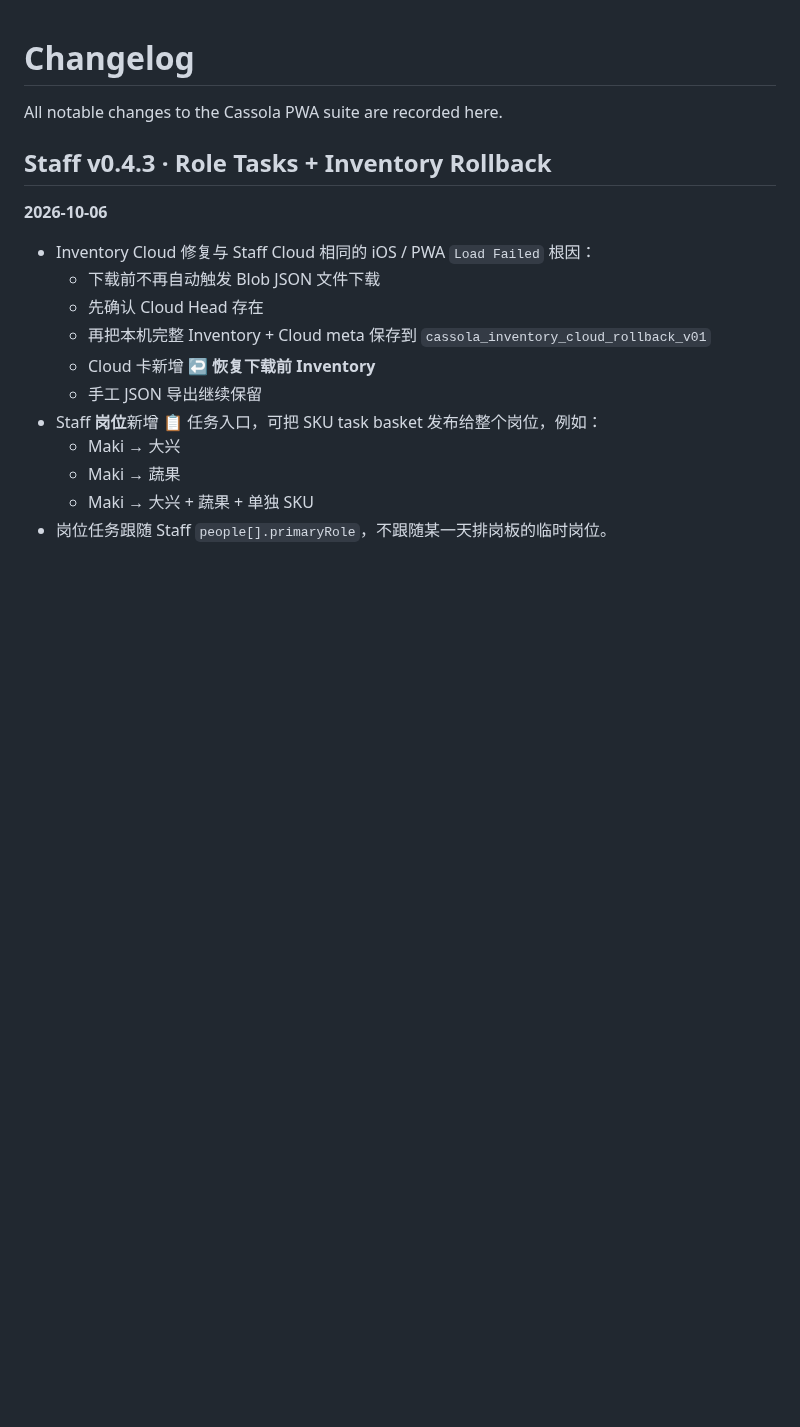
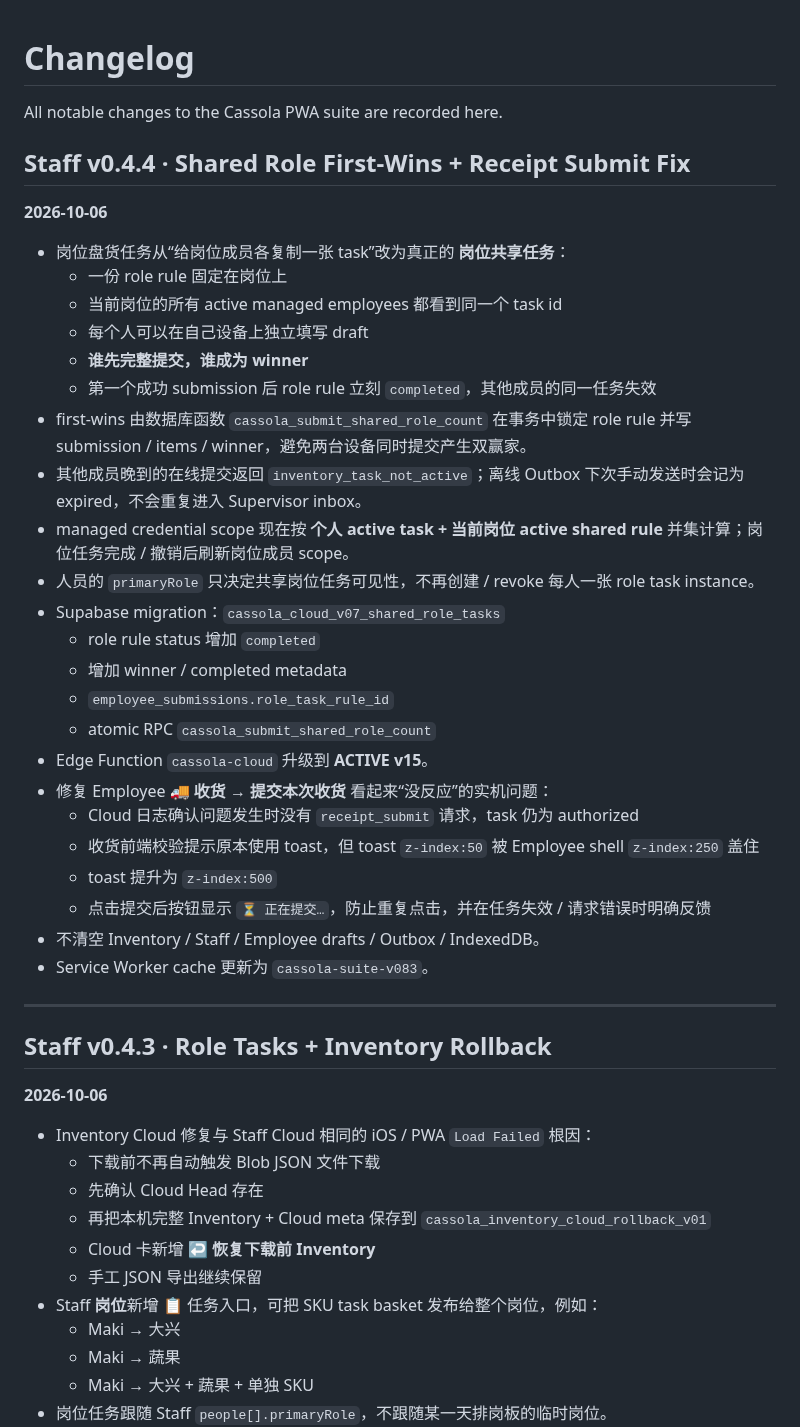
Before and after one commit to Gewuerzei/-Piccola, a Markdown page: CHANGELOG.md, the part around the change. GitHub-like rendering; blank space fills up the shorter version.

Commit message:
Record shared role first-wins and receipt UX fix

```diff
--- a/CHANGELOG.md
+++ b/CHANGELOG.md
@@ -1,6 +1,35 @@
 # Changelog
 
 All notable changes to the Cassola PWA suite are recorded here.
+
+## Staff v0.4.4 · Shared Role First-Wins + Receipt Submit Fix
+**2026-10-06**
+
+- 岗位盘货任务从“给岗位成员各复制一张 task”改为真正的 **岗位共享任务**：
+  - 一份 role rule 固定在岗位上
+  - 当前岗位的所有 active managed employees 都看到同一个 task id
+  - 每个人可以在自己设备上独立填写 draft
+  - **谁先完整提交，谁成为 winner**
+  - 第一个成功 submission 后 role rule 立刻 `completed`，其他成员的同一任务失效
+- first-wins 由数据库函数 `cassola_submit_shared_role_count` 在事务中锁定 role rule 并写 submission / items / winner，避免两台设备同时提交产生双赢家。
+- 其他成员晚到的在线提交返回 `inventory_task_not_active`；离线 Outbox 下次手动发送时会记为 expired，不会重复进入 Supervisor inbox。
+- managed credential scope 现在按 **个人 active task + 当前岗位 active shared rule** 并集计算；岗位任务完成 / 撤销后刷新岗位成员 scope。
+- 人员的 `primaryRole` 只决定共享岗位任务可见性，不再创建 / revoke 每人一张 role task instance。
+- Supabase migration：`cassola_cloud_v07_shared_role_tasks`
+  - role rule status 增加 `completed`
+  - 增加 winner / completed metadata
+  - `employee_submissions.role_task_rule_id`
+  - atomic RPC `cassola_submit_shared_role_count`
+- Edge Function `cassola-cloud` 升级到 **ACTIVE v15**。
+- 修复 Employee **🚚 收货 → 提交本次收货** 看起来“没反应”的实机问题：
+  - Cloud 日志确认问题发生时没有 `receipt_submit` 请求，task 仍为 authorized
+  - 收货前端校验提示原本使用 toast，但 toast `z-index:50` 被 Employee shell `z-index:250` 盖住
+  - toast 提升为 `z-index:500`
+  - 点击提交后按钮显示 `⏳ 正在提交…`，防止重复点击，并在任务失效 / 请求错误时明确反馈
+- 不清空 Inventory / Staff / Employee drafts / Outbox / IndexedDB。
+- Service Worker cache 更新为 `cassola-suite-v083`。
+
+---
 
 ## Staff v0.4.3 · Role Tasks + Inventory Rollback
 **2026-10-06**
```
